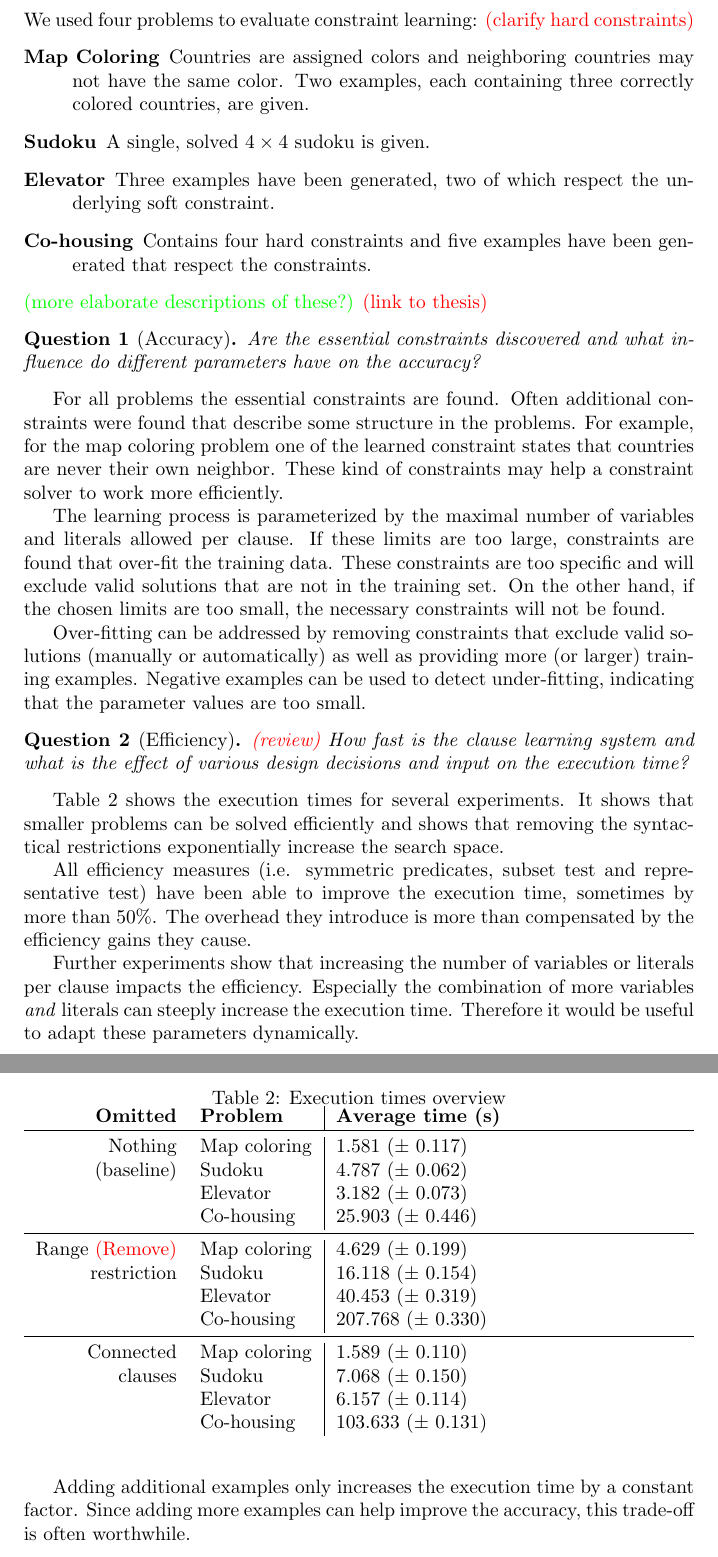
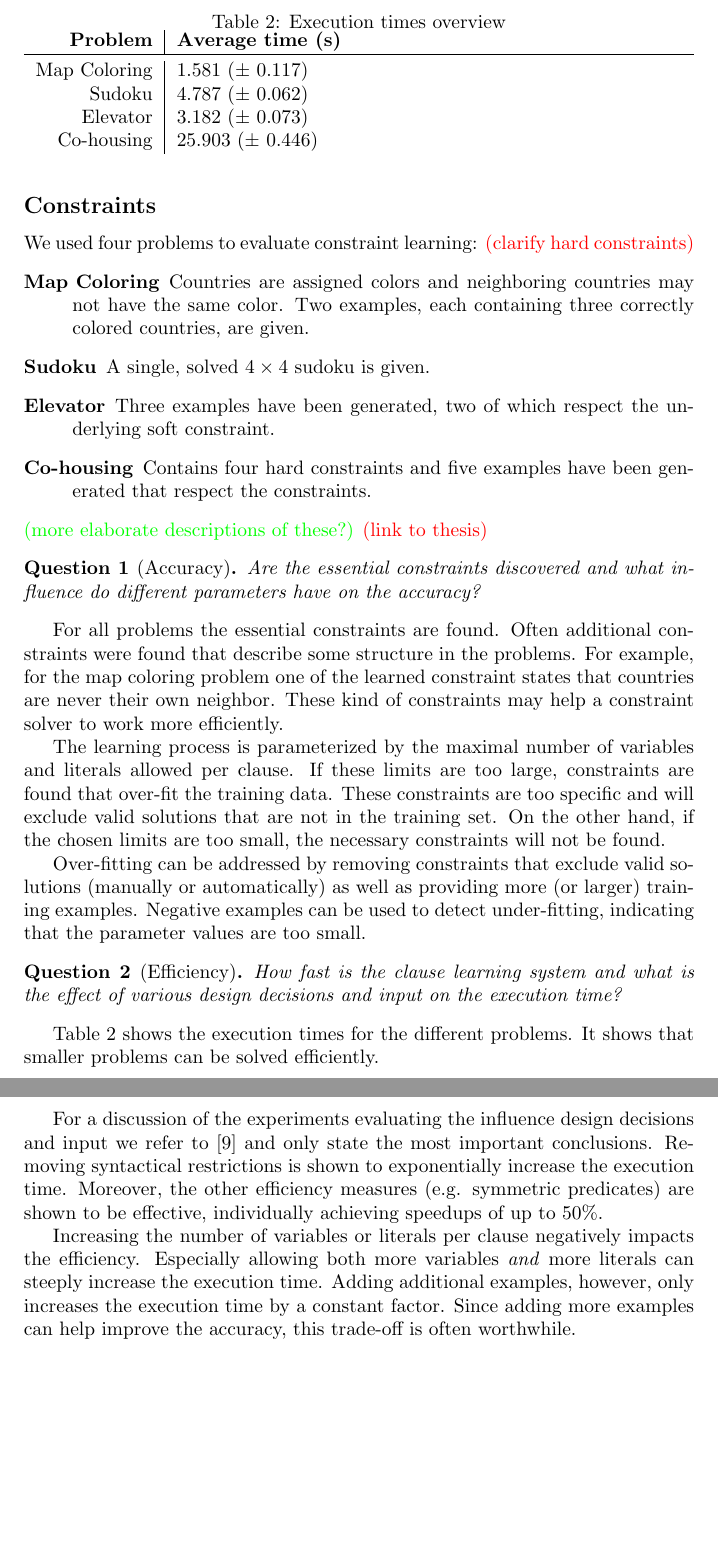
Before and after one commit to samuelkolb/PaperThesis, a LaTeX paper (Paper.tex): two parts of pages 8 and 9 of 15 before the commit and two parts of pages 8 and 9 of 16 after it, joined at a grey line, cut so that both start at the same text, the shorter picture padded with empty space. Compiled offline with pdfLaTeX; a LaTeX package or settings file that is missing is left out; a missing bibliography style is replaced by a similar one.

Commit message:
Shorten table and shorten efficiency

```diff
--- a/Paper.tex
+++ b/Paper.tex
@@ -372,43 +372,42 @@ Negative examples can be used to detect under-fitting, indicating that the param
 
 \begin{table}
   \caption{Execution times overview}
-  \begin{tabularx}{\linewidth}{rl|ll}
+  \begin{tabularx}{\linewidth}{r|X}
 
-\textbf{Omitted}  & \textbf{Problem}    & \textbf{Average time (s)} \\ % & \textbf{Time (baseline)}
+\textbf{Problem}    & \textbf{Average time (s)} \\ % & \textbf{Time (baseline)}
 \toprule
-Nothing           & Map coloring        & 1.581   ($\pm$ 0.117)     \\ % & 1.000
-   (baseline)     & Sudoku              & 4.787   ($\pm$ 0.062)     \\ % & 1.000
-                  & Elevator            & 3.182   ($\pm$ 0.073)     \\ % & 1.000
-                  & Co-housing          & 25.903  ($\pm$ 0.446)     \\ % & 1.000
-\midrule
-Range \sam{Remove}             & Map coloring        & 4.629   ($\pm$ 0.199)     \\ % & 2.928
-restriction       & Sudoku              & 16.118  ($\pm$ 0.154)     \\ % & 3.367
-                  & Elevator            & 40.453  ($\pm$ 0.319)     \\ % & 12.713
-                  & Co-housing          & 207.768 ($\pm$ 0.330)     \\ % & 8.021
-\midrule
-Connected         & Map coloring        & 1.589   ($\pm$ 0.110)     \\ % & 1.005
-    clauses       & Sudoku              & 7.068   ($\pm$ 0.150)     \\ % & 1.476
-                  & Elevator            & 6.157   ($\pm$ 0.114)     \\ % & 1.935
-                  & Co-housing          & 103.633 ($\pm$ 0.131)     \\ % & 4.001
+Map Coloring        & 1.581   ($\pm$ 0.117)     \\ % & 1.000
+Sudoku              & 4.787   ($\pm$ 0.062)     \\ % & 1.000
+Elevator            & 3.182   ($\pm$ 0.073)     \\ % & 1.000
+Co-housing          & 25.903  ($\pm$ 0.446)     \\ % & 1.000
+% \midrule
+% Range \sam{Remove}             & Map coloring        & 4.629   ($\pm$ 0.199)     \\ % & 2.928
+% restriction       & Sudoku              & 16.118  ($\pm$ 0.154)     \\ % & 3.367
+%                   & Elevator            & 40.453  ($\pm$ 0.319)     \\ % & 12.713
+%                   & Co-housing          & 207.768 ($\pm$ 0.330)     \\ % & 8.021
+% \midrule
+% Connected         & Map coloring        & 1.589   ($\pm$ 0.110)     \\ % & 1.005
+%     clauses       & Sudoku              & 7.068   ($\pm$ 0.150)     \\ % & 1.476
+%                   & Elevator            & 6.157   ($\pm$ 0.114)     \\ % & 1.935
+%                   & Co-housing          & 103.633 ($\pm$ 0.131)     \\ % & 4.001
   \end{tabularx}
   \label{tbl:uitvoering}
 \end{table}
 
-\begin{question}[Efficiency] \sam{review}
+\begin{question}[Efficiency]
   How fast is the clause learning system and what is the effect of various design decisions and input on the execution time?
 \end{question}
 
-Table~\ref{tbl:uitvoering} shows the execution times for several experiments.
-It shows that smaller problems can be solved efficiently and shows that removing the syntactical restrictions exponentially increase the search space.
+Table~\ref{tbl:uitvoering} shows the execution times for the different problems.
+It shows that smaller problems can be solved efficiently.
 
-All efficiency measures (i.e. symmetric predicates, subset test and representative test) have been able to improve the execution time, sometimes by more than 50\%.
-The overhead they introduce is more than compensated by the efficiency gains they cause.
+For a discussion of the experiments evaluating the influence design decisions and input we refer to \cite{kolb2015thesis} and only state the most important conclusions.
+Removing syntactical restrictions is shown to exponentially increase the execution time.
+Moreover, the other efficiency measures (e.g. symmetric predicates) are shown to be effective, individually achieving speedups of up to 50\%.
 
-Further experiments show that increasing the number of variables or literals per clause impacts the efficiency.
-Especially the combination of more variables \emph{and} literals can steeply increase the execution time.
-Therefore it would be useful to adapt these parameters dynamically.
-
-Adding additional examples only increases the execution time by a constant factor.
+Increasing the number of variables or literals per clause negatively impacts the efficiency.
+Especially allowing both more variables \emph{and} more literals can steeply increase the execution time.
+Adding additional examples, however, only increases the execution time by a constant factor.
 Since adding more examples can help improve the accuracy, this trade-off is often worthwhile.
 
 \begin{question}[Compared to humans]
```
Also changed, not shown: Paper.pdf, Paper.tex (2 more changed lines).
